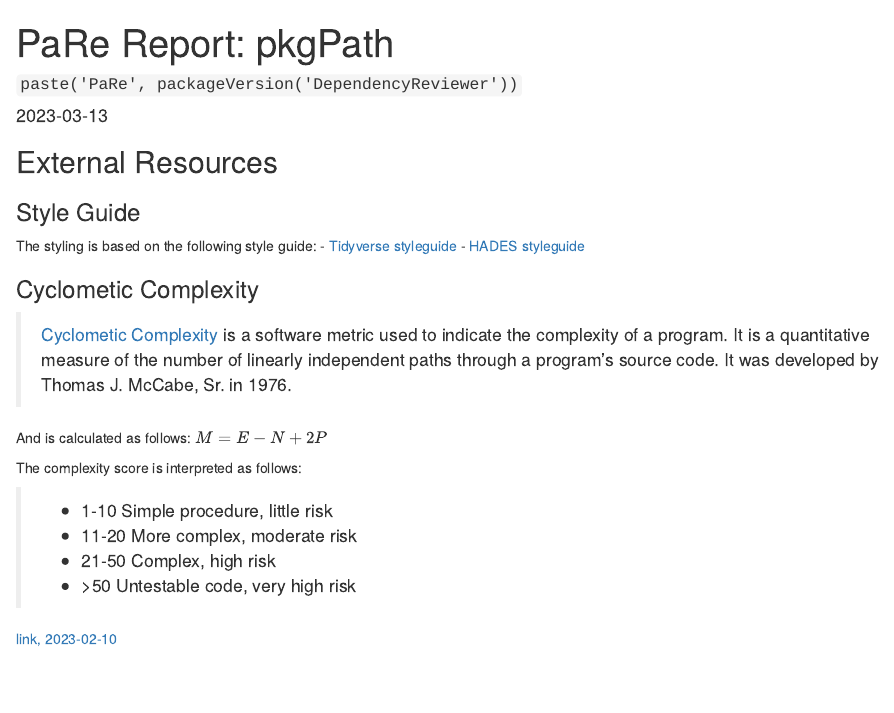
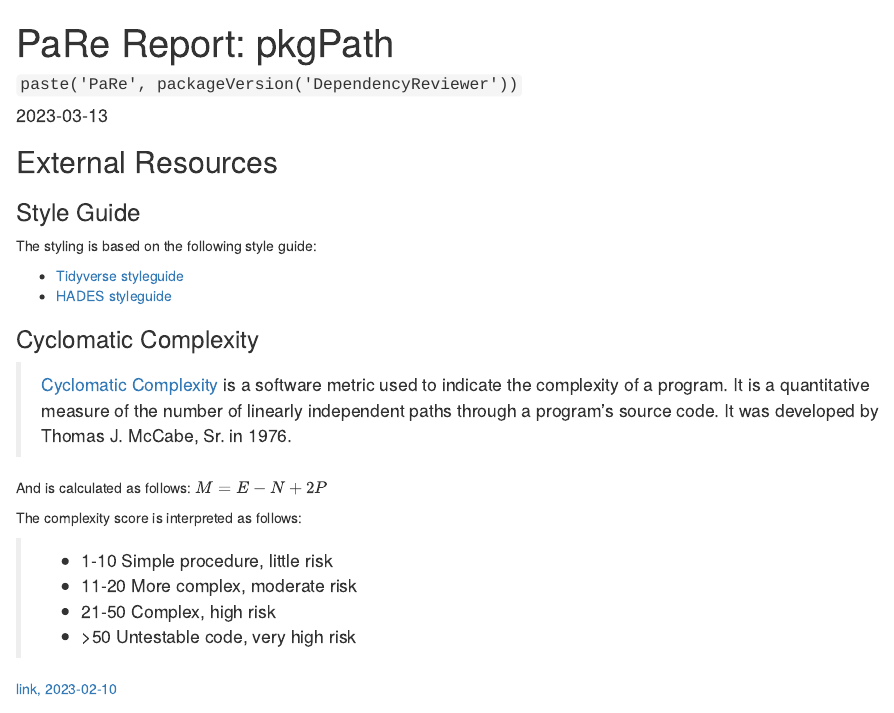
Before and after one commit to darwin-eu-dev/DependencyReviewer, an R Markdown document (inst/rmd/report.Rmd): the page in a window 1100 px wide, from its top. Rendered offline with R 4.5, knitr and Pandoc, with nearby package versions; some code elsewhere in the file could not run offline; common packages that the code uses without loading them are loaded.

Commit message:
Minor report update

```diff
--- a/inst/rmd/report.Rmd
+++ b/inst/rmd/report.Rmd
@@ -15,11 +15,12 @@ knitr::opts_chunk$set(echo = TRUE)
 ## External Resources
 ### Style Guide
 The styling is based on the following style guide:
+
 - [Tidyverse styleguide](https://style.tidyverse.org/syntax.html)
 - [HADES styleguide](https://ohdsi.github.io/Hades/codeStyle.html)
 
-### Cyclometic Complexity
->[Cyclometic Complexity](https://en.wikipedia.org/wiki/Cyclomatic_complexity) is a software metric used to indicate the complexity of a program. It is a quantitative measure of the number of linearly independent paths through a program's source code. It was developed by Thomas J. McCabe, Sr. in 1976.
+### Cyclomatic Complexity
+>[Cyclomatic Complexity](https://en.wikipedia.org/wiki/Cyclomatic_complexity) is a software metric used to indicate the complexity of a program. It is a quantitative measure of the number of linearly independent paths through a program's source code. It was developed by Thomas J. McCabe, Sr. in 1976.
 
 And is calculated as follows: $M = E - N + 2P$
 
```
Also changed, not shown: inst/rmd/report.Rmd (2 more changed lines).
